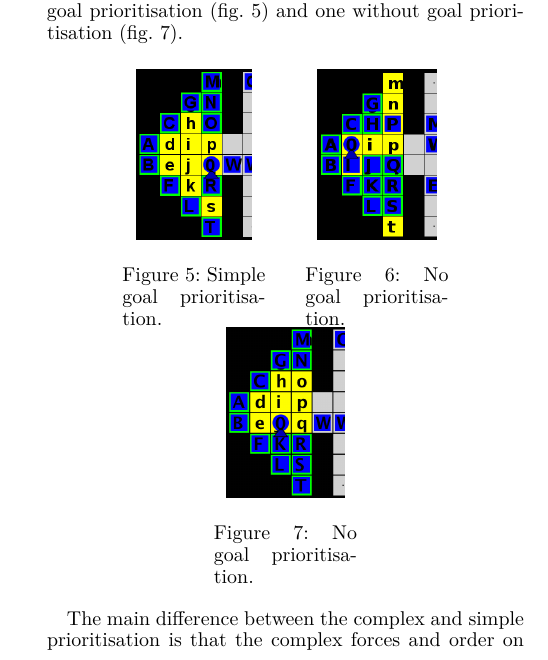
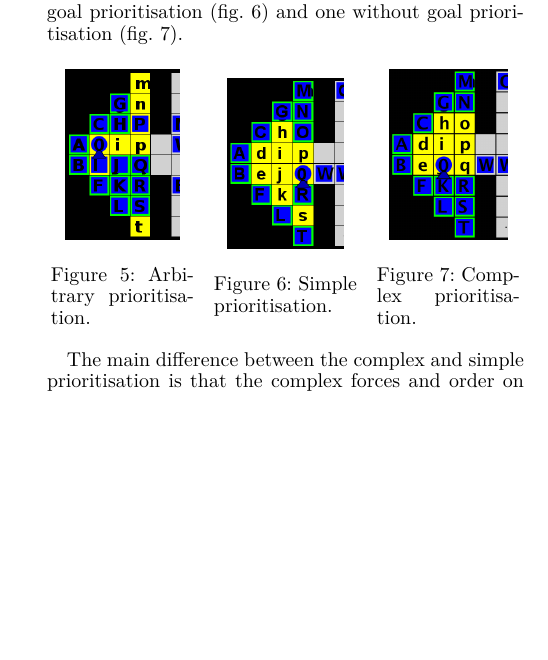
Before and after one commit to Obeyed/AIMAS, a LaTeX paper (project/article/article.tex, which reads project/article/content/results.tex): part of one column of page 4 of 6, cut so that both start at the same text, the shorter picture padded with empty space. Compiled offline with XeLaTeX.

Commit message:
align figures in results

```diff
--- a/project/article/content/results.tex
+++ b/project/article/content/results.tex
@@ -14,20 +14,20 @@ First we illustrate two different runs; one with simple goal prioritisation (\cr
   \centering
   \begin{minipage}{.30\columnwidth}
     \centering
-    \includegraphics[height=3cm]{graphics/simple_priority_block.PNG}
-    \caption{\label{fig:simple priority}Simple goal prioritisation.}
+    \includegraphics[height=3cm]{graphics/no_priority_block.png}
+    \caption{\label{fig:no priority}Arbi\-tra\-ry prioritisation.}
   \end{minipage}%
-  \hspace{20pt}%
+  \hspace{10pt}%
   \begin{minipage}{.30\columnwidth}
     \centering
-    \includegraphics[height=3cm]{graphics/no_priority_block.png}
-    \caption{\label{fig:no priority}No goal prioritisation.}
+    \includegraphics[height=3cm]{graphics/simple_priority_block.PNG}
+    \caption{\label{fig:simple priority}Simple prioritisation.}
   \end{minipage}%
-  \hspace{20pt}%
+  \hspace{10pt}%
   \begin{minipage}{.30\columnwidth}
     \centering
     \includegraphics[height=3cm]{graphics/complex_priority.png}
-    \caption{\label{fig:no priority}No goal prioritisation.}
+    \caption{\label{fig:no priority}Comp\-lex prioritisation.}
   \end{minipage}
 \end{figure}
 
```
Also changed, not shown: project/article/graphics/no_priority_block.png.
